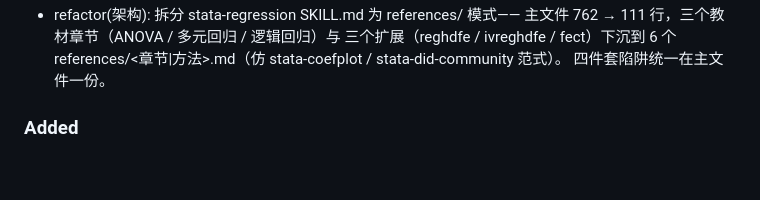
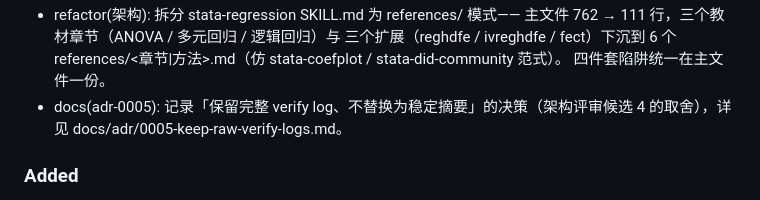
Before and after one commit to jefeerzhang/stataskills, a Markdown page: CHANGELOG.md, the part around the change. GitHub-like rendering; blank space fills up the shorter version.

Commit message:
docs(adr-0005): 记录「保留完整 verify log、不替换为稳定摘要」的决策
架构评审候选 4（用稳定 snapshot 代替 tracked raw logs）被用户以「保留完整可追溯 transcript」为由否决。记入 ADR-0005，避免后续评审重复提议。

```diff
--- a/CHANGELOG.md
+++ b/CHANGELOG.md
@@ -23,6 +23,7 @@ versioned by Stata compatibility).
   三个扩展（reghdfe / ivreghdfe / fect）下沉到 6 个
   references/<章节|方法>.md（仿 stata-coefplot / stata-did-community 范式）。
   四件套陷阱统一在主文件一份。
+- docs(adr-0005): 记录「保留完整 verify log、不替换为稳定摘要」的决策（架构评审候选 4 的取舍），详见 docs/adr/0005-keep-raw-verify-logs.md。
 
 ### Added
 - feat(验证): 新增 `verify/check-claims.sh` 文档断言检查器（架构评审
```
Also changed, not shown: docs/adr/0005-keep-raw-verify-logs.md (added, +25 -0 lines).
